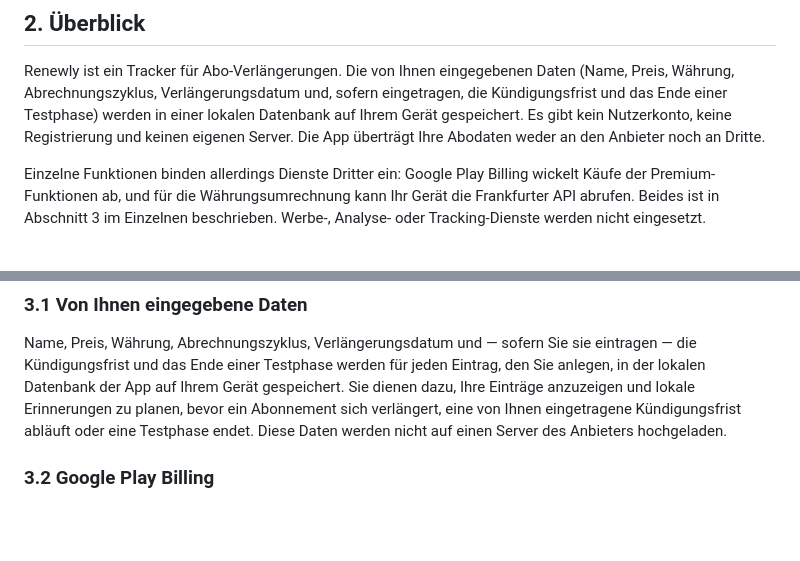
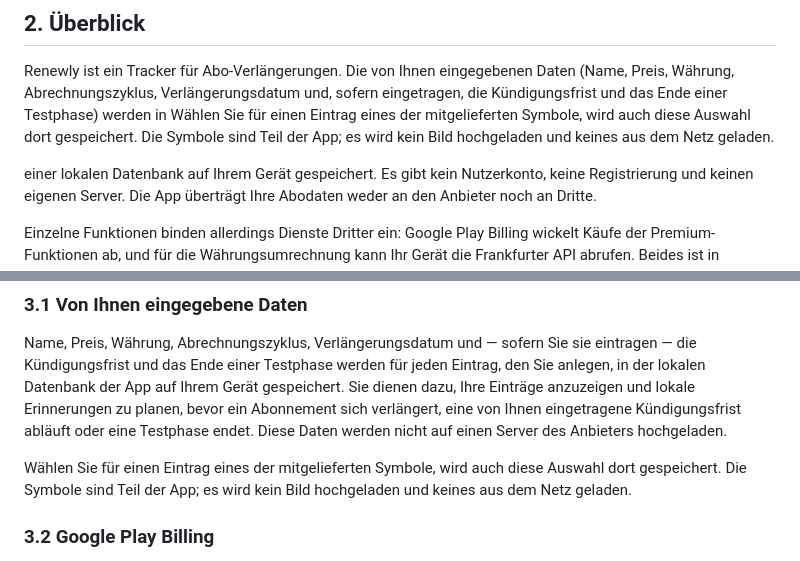
Before and after one commit to renewly-app/privacy, a Markdown page: datenschutz.md, 2 parts joined by grey strips. GitHub-like rendering; blank space fills up the shorter version.

```diff
--- a/datenschutz.md
+++ b/datenschutz.md
@@ -25,6 +25,10 @@ E-Mail: FsNaviVfr@gmail.com
 Renewly ist ein Tracker für Abo-Verlängerungen. Die von Ihnen eingegebenen Daten
 (Name, Preis, Währung, Abrechnungszyklus, Verlängerungsdatum und, sofern
 eingetragen, die Kündigungsfrist und das Ende einer Testphase) werden in
+Wählen Sie für einen Eintrag eines der mitgelieferten Symbole, wird auch diese
+Auswahl dort gespeichert. Die Symbole sind Teil der App; es wird kein Bild
+hochgeladen und keines aus dem Netz geladen.
+
 einer lokalen Datenbank auf Ihrem Gerät gespeichert. Es gibt kein Nutzerkonto, keine
 Registrierung und keinen eigenen Server. Die App überträgt Ihre Abodaten
 weder an den Anbieter noch an Dritte.
@@ -51,6 +55,10 @@ Gerät gespeichert. Sie dienen dazu, Ihre Einträge anzuzeigen und lokale
 Erinnerungen zu planen, bevor ein Abonnement sich verlängert, eine von Ihnen
 eingetragene Kündigungsfrist abläuft oder eine Testphase endet. Diese Daten
 werden nicht auf einen Server des Anbieters hochgeladen.
+
+Wählen Sie für einen Eintrag eines der mitgelieferten Symbole, wird auch diese
+Auswahl dort gespeichert. Die Symbole sind Teil der App; es wird kein Bild
+hochgeladen und keines aus dem Netz geladen.
 
 ### 3.2 Google Play Billing
 
```
Also changed, not shown: index.md (+8 -0 lines).
